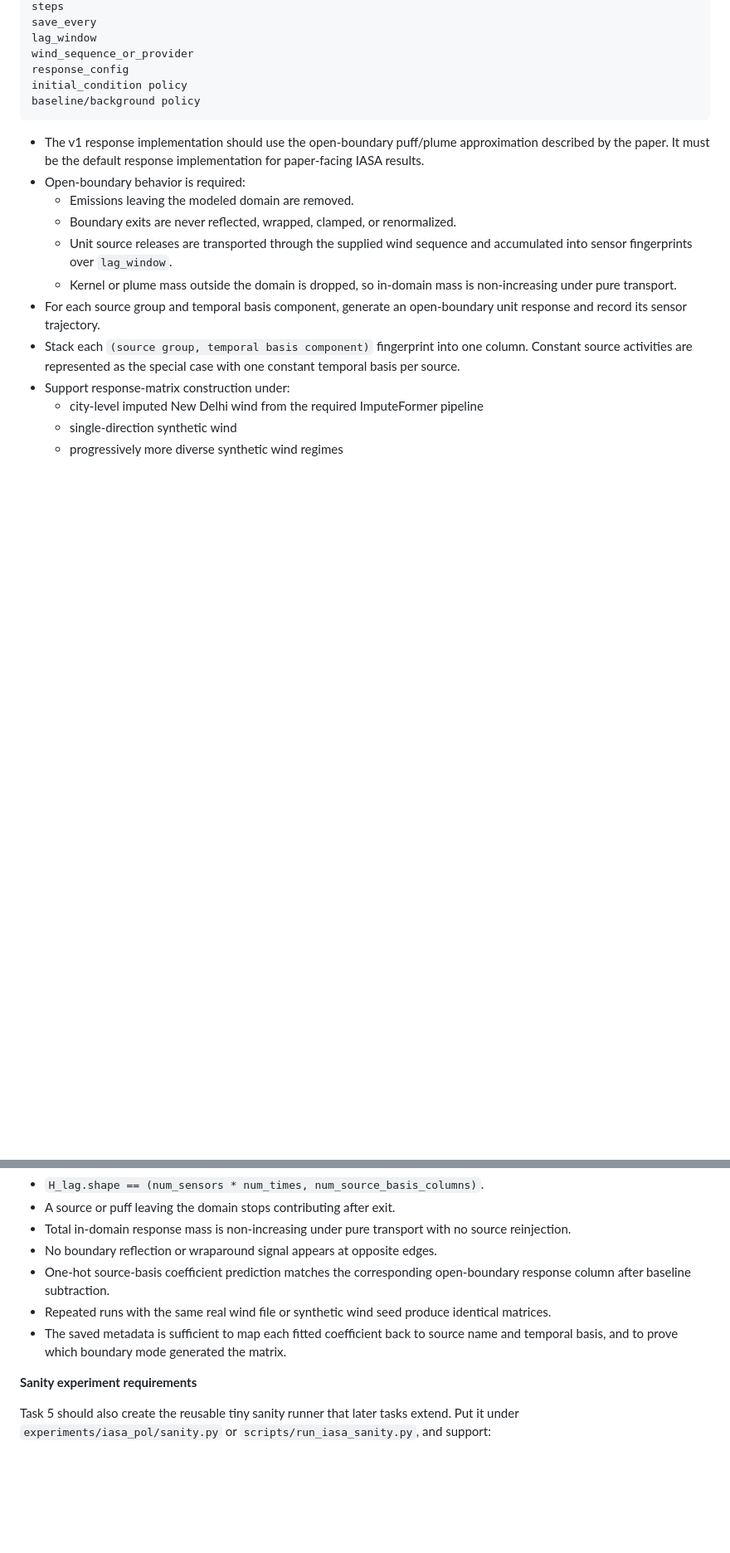
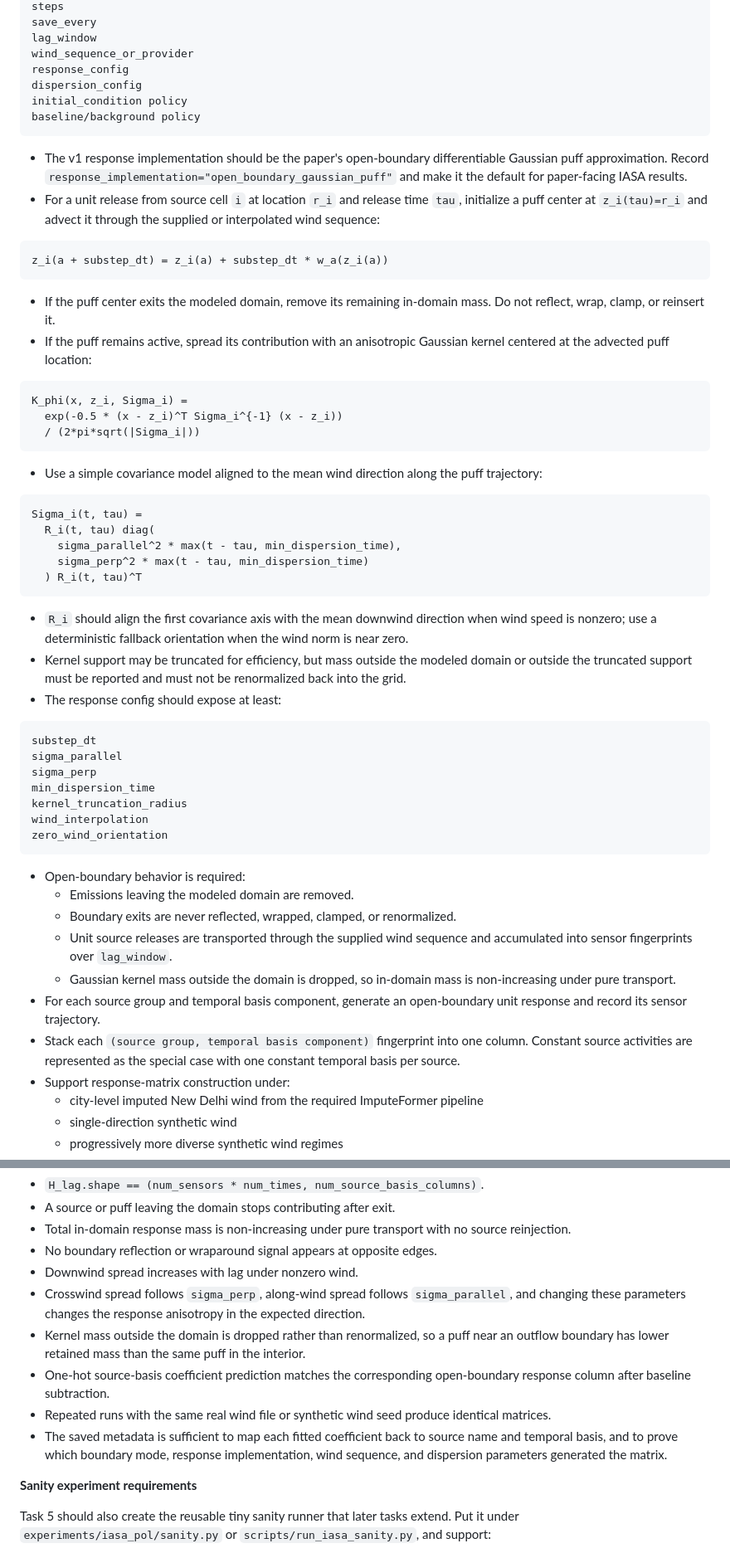
Before and after one commit to ankitbha/stamp, a Markdown page: ROADMAP_STAMP_NEW.md, 2 parts joined by grey strips. Shown at 83% size. Rendered like a GitHub page; blank space fills up the shorter version.

````diff
--- a/ROADMAP_STAMP_NEW.md
+++ b/ROADMAP_STAMP_NEW.md
@@ -487,16 +489,69 @@ save_every
 lag_window
 wind_sequence_or_provider
 response_config
+dispersion_config
 initial_condition policy
 baseline/background policy
 ```
 
-- The v1 response implementation should use the open-boundary puff/plume approximation described by the paper. It must be the default response implementation for paper-facing IASA results.
+- The v1 response implementation should be the paper's open-boundary
+  differentiable Gaussian puff approximation. Record
+  `response_implementation="open_boundary_gaussian_puff"` and make it the
+  default for paper-facing IASA results.
+- For a unit release from source cell `i` at location `r_i` and release time
+  `tau`, initialize a puff center at `z_i(tau)=r_i` and advect it through the
+  supplied or interpolated wind sequence:
+
+```text
+z_i(a + substep_dt) = z_i(a) + substep_dt * w_a(z_i(a))
+```
+
+- If the puff center exits the modeled domain, remove its remaining in-domain
+  mass. Do not reflect, wrap, clamp, or reinsert it.
+- If the puff remains active, spread its contribution with an anisotropic
+  Gaussian kernel centered at the advected puff location:
+
+```text
+K_phi(x, z_i, Sigma_i) =
+  exp(-0.5 * (x - z_i)^T Sigma_i^{-1} (x - z_i))
+  / (2*pi*sqrt(|Sigma_i|))
+```
+
+- Use a simple covariance model aligned to the mean wind direction along the
+  puff trajectory:
+
+```text
+Sigma_i(t, tau) =
+  R_i(t, tau) diag(
+    sigma_parallel^2 * max(t - tau, min_dispersion_time),
+    sigma_perp^2 * max(t - tau, min_dispersion_time)
+  ) R_i(t, tau)^T
+```
+
+- `R_i` should align the first covariance axis with the mean downwind direction
+  when wind speed is nonzero; use a deterministic fallback orientation when the
+  wind norm is near zero.
+- Kernel support may be truncated for efficiency, but mass outside the modeled
+  domain or outside the truncated support must be reported and must not be
+  renormalized back into the grid.
+- The response config should expose at least:
+
+```text
+substep_dt
+sigma_parallel
+sigma_perp
+min_dispersion_time
+kernel_truncation_radius
+wind_interpolation
+zero_wind_orientation
+```
+
 - Open-boundary behavior is required:
   - Emissions leaving the modeled domain are removed.
   - Boundary exits are never reflected, wrapped, clamped, or renormalized.
   - Unit source releases are transported through the supplied wind sequence and accumulated into sensor fingerprints over `lag_window`.
-  - Kernel or plume mass outside the domain is dropped, so in-domain mass is non-increasing under pure transport.
+  - Gaussian kernel mass outside the domain is dropped, so in-domain mass is
+    non-increasing under pure transport.
 - For each source group and temporal basis component, generate an open-boundary unit response and record its sensor trajectory.
 - Stack each `(source group, temporal basis component)` fingerprint into one column. Constant source activities are represented as the special case with one constant temporal basis per source.
 - Support response-matrix construction under:
@@ -537,9 +597,19 @@ dropped_mass summaries
 - A source or puff leaving the domain stops contributing after exit.
 - Total in-domain response mass is non-increasing under pure transport with no source reinjection.
 - No boundary reflection or wraparound signal appears at opposite edges.
+- Downwind spread increases with lag under nonzero wind.
+- Crosswind spread follows `sigma_perp`, along-wind spread follows
+  `sigma_parallel`, and changing these parameters changes the response
+  anisotropy in the expected direction.
+- Kernel mass outside the domain is dropped rather than renormalized, so a puff
+  near an outflow boundary has lower retained mass than the same puff in the
+  interior.
 - One-hot source-basis coefficient prediction matches the corresponding open-boundary response column after baseline subtraction.
 - Repeated runs with the same real wind file or synthetic wind seed produce identical matrices.
-- The saved metadata is sufficient to map each fitted coefficient back to source name and temporal basis, and to prove which boundary mode generated the matrix.
+- The saved metadata is sufficient to map each fitted coefficient back to source
+  name and temporal basis, and to prove which boundary mode, response
+  implementation, wind sequence, and dispersion parameters generated the
+  matrix.
 
 **Sanity experiment requirements**
 
````
Also changed, not shown: other parts of ROADMAP_STAMP_NEW.md (+58 -11 lines).
